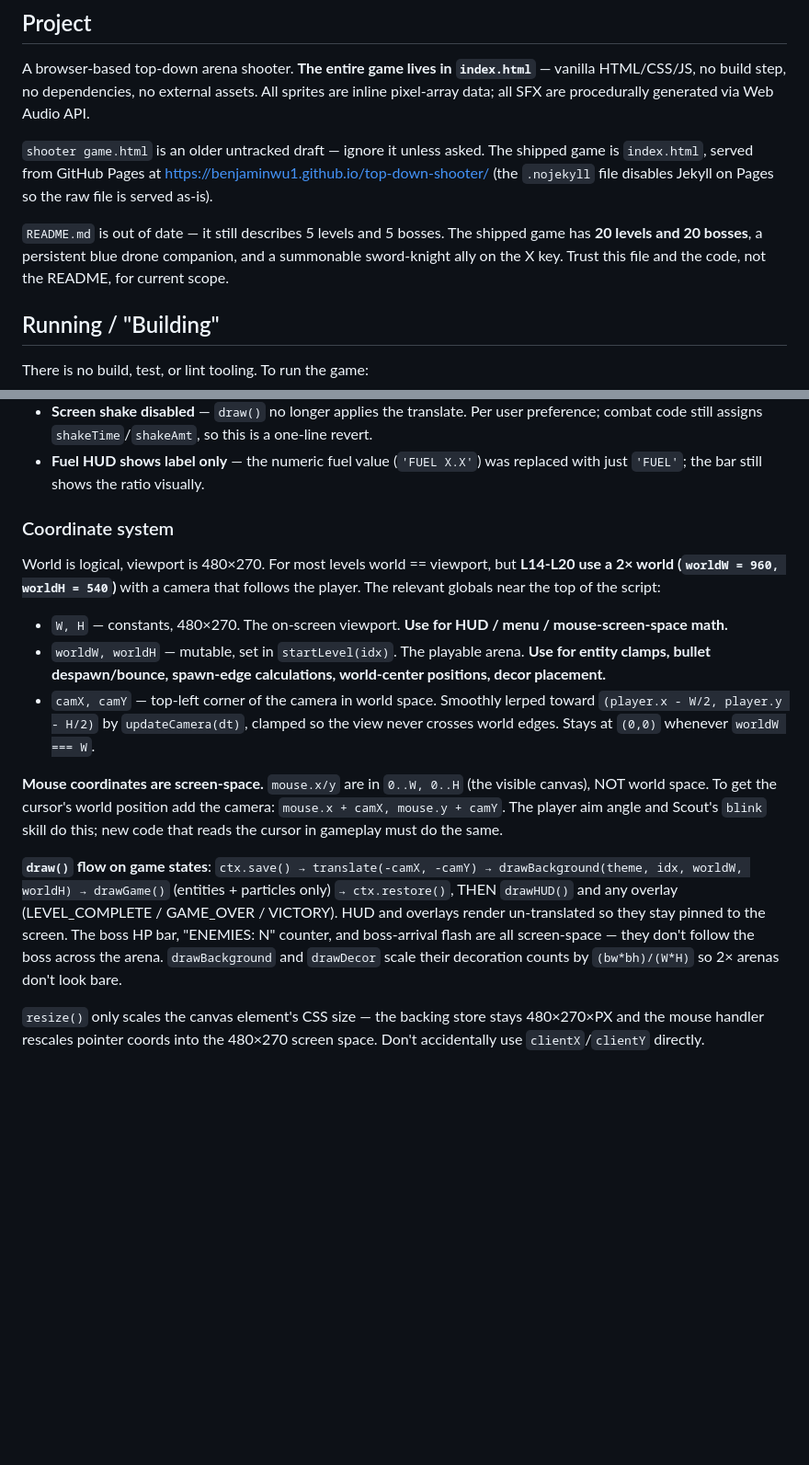
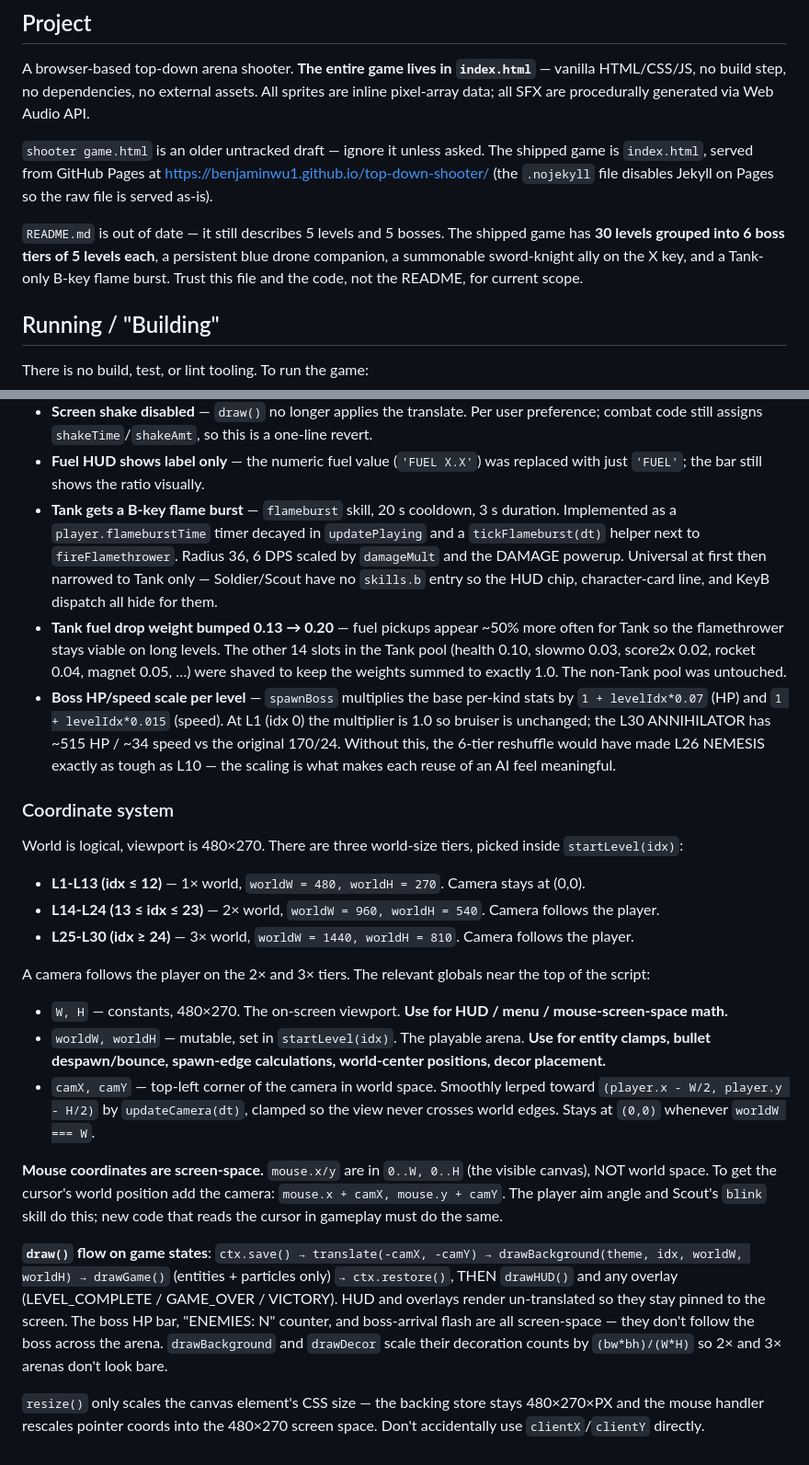
Before and after one commit to BenjaminWu1/top-down-shooter, a Markdown page: CLAUDE.md, 2 parts joined by grey strips. Shown at 92% size. GitHub-like rendering; blank space fills up the shorter version.

```diff
--- a/CLAUDE.md
+++ b/CLAUDE.md
@@ -8,7 +8,7 @@ A browser-based top-down arena shooter. **The entire game lives in `index.html`*
 
 `shooter game.html` is an older untracked draft — ignore it unless asked. The shipped game is `index.html`, served from GitHub Pages at https://benjaminwu1.github.io/top-down-shooter/ (the `.nojekyll` file disables Jekyll on Pages so the raw file is served as-is).
 
-`README.md` is out of date — it still describes 5 levels and 5 bosses. The shipped game has **20 levels and 20 bosses**, a persistent blue drone companion, and a summonable sword-knight ally on the X key. Trust this file and the code, not the README, for current scope.
+`README.md` is out of date — it still describes 5 levels and 5 bosses. The shipped game has **30 levels grouped into 6 boss tiers of 5 levels each**, a persistent blue drone companion, a summonable sword-knight ally on the X key, and a Tank-only B-key flame burst. Trust this file and the code, not the README, for current scope.
 
 ## Running / "Building"
 
@@ -119,10 +123,19 @@ These changes are recent enough to be worth recording so future passes don't uni
 - **Magnet pickup** — was 0.04 weight (≈0.9% per kill). Bumped to 0.06-0.08 (≈1.3-1.8% per kill).
 - **Screen shake disabled** — `draw()` no longer applies the translate. Per user preference; combat code still assigns `shakeTime`/`shakeAmt`, so this is a one-line revert.
 - **Fuel HUD shows label only** — the numeric fuel value (`'FUEL X.X'`) was replaced with just `'FUEL'`; the bar still shows the ratio visually.
+- **Tank gets a B-key flame burst** — `flameburst` skill, 20 s cooldown, 3 s duration. Implemented as a `player.flameburstTime` timer decayed in `updatePlaying` and a `tickFlameburst(dt)` helper next to `fireFlamethrower`. Radius 36, 6 DPS scaled by `damageMult` and the DAMAGE powerup. Universal at first then narrowed to Tank only — Soldier/Scout have no `skills.b` entry so the HUD chip, character-card line, and KeyB dispatch all hide for them.
+- **Tank fuel drop weight bumped 0.13 → 0.20** — fuel pickups appear ~50% more often for Tank so the flamethrower stays viable on long levels. The other 14 slots in the Tank pool (health 0.10, slowmo 0.03, score2x 0.02, rocket 0.04, magnet 0.05, …) were shaved to keep the weights summed to exactly 1.0. The non-Tank pool was untouched.
+- **Boss HP/speed scale per level** — `spawnBoss` multiplies the base per-kind stats by `1 + levelIdx*0.07` (HP) and `1 + levelIdx*0.015` (speed). At L1 (idx 0) the multiplier is 1.0 so bruiser is unchanged; the L30 ANNIHILATOR has ~515 HP / ~34 speed vs the original 170/24. Without this, the 6-tier reshuffle would have made L26 NEMESIS exactly as tough as L10 — the scaling is what makes each reuse of an AI feel meaningful.
 
 ### Coordinate system
 
-World is logical, viewport is 480×270. For most levels world == viewport, but **L14-L20 use a 2× world (`worldW = 960, worldH = 540`)** with a camera that follows the player. The relevant globals near the top of the script:
+World is logical, viewport is 480×270. There are three world-size tiers, picked inside `startLevel(idx)`:
+
+- **L1-L13 (idx ≤ 12)** — 1× world, `worldW = 480, worldH = 270`. Camera stays at (0,0).
+- **L14-L24 (13 ≤ idx ≤ 23)** — 2× world, `worldW = 960, worldH = 540`. Camera follows the player.
+- **L25-L30 (idx ≥ 24)** — 3× world, `worldW = 1440, worldH = 810`. Camera follows the player.
+
+A camera follows the player on the 2× and 3× tiers. The relevant globals near the top of the script:
 
 - `W, H` — constants, 480×270. The on-screen viewport. **Use for HUD / menu / mouse-screen-space math.**
 - `worldW, worldH` — mutable, set in `startLevel(idx)`. The playable arena. **Use for entity clamps, bullet despawn/bounce, spawn-edge calculations, world-center positions, decor placement.**
@@ -130,6 +143,6 @@ World is logical, viewport is 480×270. For most levels world == viewport, but *
 
 **Mouse coordinates are screen-space.** `mouse.x/y` are in `0..W, 0..H` (the visible canvas), NOT world space. To get the cursor's world position add the camera: `mouse.x + camX, mouse.y + camY`. The player aim angle and Scout's `blink` skill do this; new code that reads the cursor in gameplay must do the same.
 
-**`draw()` flow on game states**: `ctx.save() → translate(-camX, -camY) → drawBackground(theme, idx, worldW, worldH) → drawGame()` (entities + particles only) `→ ctx.restore()`, THEN `drawHUD()` and any overlay (LEVEL_COMPLETE / GAME_OVER / VICTORY). HUD and overlays render un-translated so they stay pinned to the screen. The boss HP bar, "ENEMIES: N" counter, and boss-arrival flash are all screen-space — they don't follow the boss across the arena. `drawBackground` and `drawDecor` scale their decoration counts by `(bw*bh)/(W*H)` so 2× arenas don't look bare.
+**`draw()` flow on game states**: `ctx.save() → translate(-camX, -camY) → drawBackground(theme, idx, worldW, worldH) → drawGame()` (entities + particles only) `→ ctx.restore()`, THEN `drawHUD()` and any overlay (LEVEL_COMPLETE / GAME_OVER / VICTORY). HUD and overlays render un-translated so they stay pinned to the screen. The boss HP bar, "ENEMIES: N" counter, and boss-arrival flash are all screen-space — they don't follow the boss across the arena. `drawBackground` and `drawDecor` scale their decoration counts by `(bw*bh)/(W*H)` so 2× and 3× arenas don't look bare.
 
 `resize()` only scales the canvas element's CSS size — the backing store stays 480×270×PX and the mouse handler rescales pointer coords into the 480×270 screen space. Don't accidentally use `clientX`/`clientY` directly.
```
Also changed, not shown: other parts of CLAUDE.md (+13 -9 lines).
